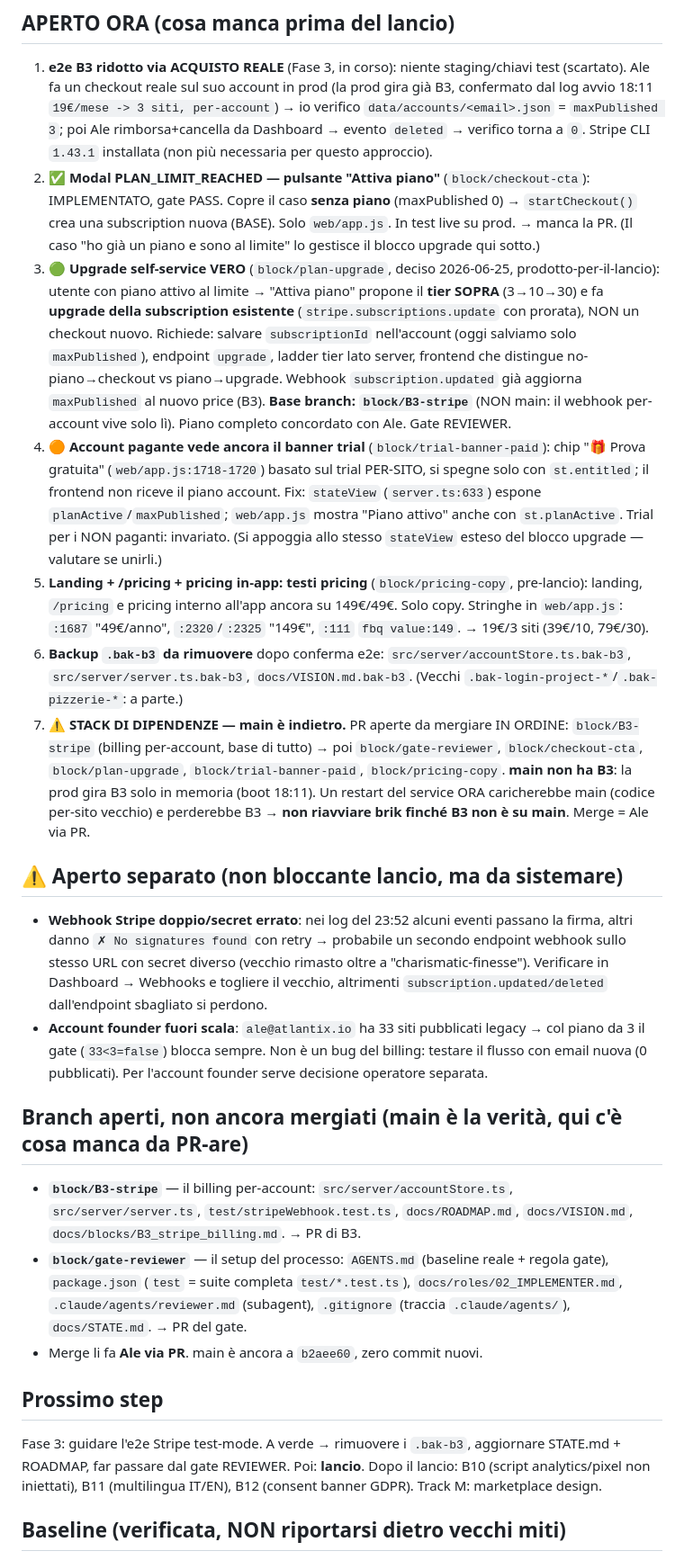
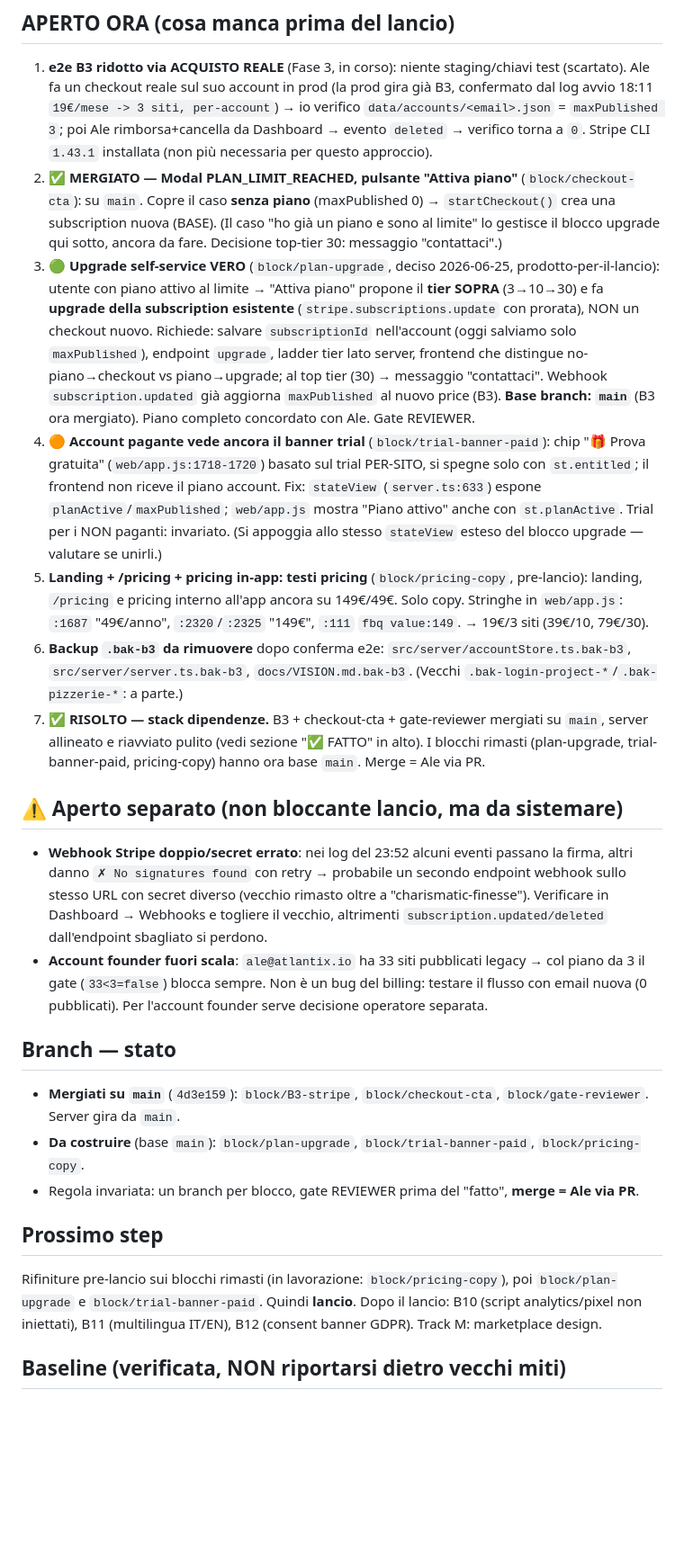
Before and after one commit to alessandrocadoniprojects/brik, a Markdown page: docs/STATE.md, the part around one of its changes. Shown at 90% size. GitHub-like rendering; blank space fills up the shorter version.

Commit message:
docs/STATE.md: merge B3+checkout-cta+gate-reviewer fatti, server in sicurezza
main (4d3e159) contiene B3 + bottone "Attiva piano" + gate. /opt/brik su main,
restart controllato pulito (log per-account, HTTP 200). Risolto lo stack
dipendenze. Blocchi rimasti (plan-upgrade, trial-banner-paid, pricing-copy)
ora con base main.

Co-Authored-By: Claude Opus 4.8 (1M context) <noreply@anthropic.com>

```diff
--- a/docs/STATE.md
+++ b/docs/STATE.md
@@ -15,24 +18,24 @@ B1 ✓ → B2 ✓ (live) → **B3 ✓ lato codice** (gate REVIEWER PASS) → **L
 
 ## APERTO ORA (cosa manca prima del lancio)
 1. **e2e B3 ridotto via ACQUISTO REALE** (Fase 3, in corso): niente staging/chiavi test (scartato). Ale fa un checkout reale sul suo account in prod (la prod gira già B3, confermato dal log avvio 18:11 `19€/mese -> 3 siti, per-account`) → io verifico `data/accounts/<email>.json` = `maxPublished 3`; poi Ale rimborsa+cancella da Dashboard → evento `deleted` → verifico torna a `0`. Stripe CLI `1.43.1` installata (non più necessaria per questo approccio).
-2. **✅ Modal PLAN_LIMIT_REACHED — pulsante "Attiva piano"** (`block/checkout-cta`): IMPLEMENTATO, gate PASS. Copre il caso **senza piano** (maxPublished 0) → `startCheckout()` crea una subscription nuova (BASE). Solo `web/app.js`. In test live su prod. → manca la PR. (Il caso "ho già un piano e sono al limite" lo gestisce il blocco upgrade qui sotto.)
-3. **🟢 Upgrade self-service VERO** (`block/plan-upgrade`, deciso 2026-06-25, prodotto-per-il-lancio): utente con piano attivo al limite → "Attiva piano" propone il **tier SOPRA** (3→10→30) e fa **upgrade della subscription esistente** (`stripe.subscriptions.update` con prorata), NON un checkout nuovo. Richiede: salvare `subscriptionId` nell'account (oggi salviamo solo `maxPublished`), endpoint `upgrade`, ladder tier lato server, frontend che distingue no-piano→checkout vs piano→upgrade. Webhook `subscription.updated` già aggiorna `maxPublished` al nuovo price (B3). **Base branch: `block/B3-stripe`** (NON main: il webhook per-account vive solo lì). Piano completo concordato con Ale. Gate REVIEWER.
+2. **✅ MERGIATO — Modal PLAN_LIMIT_REACHED, pulsante "Attiva piano"** (`block/checkout-cta`): su `main`. Copre il caso **senza piano** (maxPublished 0) → `startCheckout()` crea una subscription nuova (BASE). (Il caso "ho già un piano e sono al limite" lo gestisce il blocco upgrade qui sotto, ancora da fare. Decisione top-tier 30: messaggio "contattaci".)
+3. **🟢 Upgrade self-service VERO** (`block/plan-upgrade`, deciso 2026-06-25, prodotto-per-il-lancio): utente con piano attivo al limite → "Attiva piano" propone il **tier SOPRA** (3→10→30) e fa **upgrade della subscription esistente** (`stripe.subscriptions.update` con prorata), NON un checkout nuovo. Richiede: salvare `subscriptionId` nell'account (oggi salviamo solo `maxPublished`), endpoint `upgrade`, ladder tier lato server, frontend che distingue no-piano→checkout vs piano→upgrade; al top tier (30) → messaggio "contattaci". Webhook `subscription.updated` già aggiorna `maxPublished` al nuovo price (B3). **Base branch: `main`** (B3 ora mergiato). Piano completo concordato con Ale. Gate REVIEWER.
 4. **🟠 Account pagante vede ancora il banner trial** (`block/trial-banner-paid`): chip "🎁 Prova gratuita" (`web/app.js:1718-1720`) basato sul trial PER-SITO, si spegne solo con `st.entitled`; il frontend non riceve il piano account. Fix: `stateView` (`server.ts:633`) espone `planActive`/`maxPublished`; `web/app.js` mostra "Piano attivo" anche con `st.planActive`. Trial per i NON paganti: invariato. (Si appoggia allo stesso `stateView` esteso del blocco upgrade — valutare se unirli.)
 5. **Landing + /pricing + pricing in-app: testi pricing** (`block/pricing-copy`, pre-lancio): landing, `/pricing` e pricing interno all'app ancora su 149€/49€. Solo copy. Stringhe in `web/app.js`: `:1687` "49€/anno", `:2320`/`:2325` "149€", `:111` `fbq value:149`. → 19€/3 siti (39€/10, 79€/30).
 6. **Backup `.bak-b3` da rimuovere** dopo conferma e2e: `src/server/accountStore.ts.bak-b3`, `src/server/server.ts.bak-b3`, `docs/VISION.md.bak-b3`. (Vecchi `.bak-login-project-*`/`.bak-pizzerie-*`: a parte.)
-7. **⚠️ STACK DI DIPENDENZE — main è indietro.** PR aperte da mergiare IN ORDINE: `block/B3-stripe` (billing per-account, base di tutto) → poi `block/gate-reviewer`, `block/checkout-cta`, `block/plan-upgrade`, `block/trial-banner-paid`, `block/pricing-copy`. **main non ha B3**: la prod gira B3 solo in memoria (boot 18:11). Un restart del service ORA caricherebbe main (codice per-sito vecchio) e perderebbe B3 → **non riavviare brik finché B3 non è su main**. Merge = Ale via PR.
+7. **✅ RISOLTO — stack dipendenze.** B3 + checkout-cta + gate-reviewer mergiati su `main`, server allineato e riavviato pulito (vedi sezione "✅ FATTO" in alto). I blocchi rimasti (plan-upgrade, trial-banner-paid, pricing-copy) hanno ora base `main`. Merge = Ale via PR.
 
 ## ⚠️ Aperto separato (non bloccante lancio, ma da sistemare)
 - **Webhook Stripe doppio/secret errato**: nei log del 23:52 alcuni eventi passano la firma, altri danno `✗ No signatures found` con retry → probabile un secondo endpoint webhook sullo stesso URL con secret diverso (vecchio rimasto oltre a "charismatic-finesse"). Verificare in Dashboard → Webhooks e togliere il vecchio, altrimenti `subscription.updated/deleted` dall'endpoint sbagliato si perdono.
 - **Account founder fuori scala**: `ale@atlantix.io` ha 33 siti pubblicati legacy → col piano da 3 il gate (`33<3=false`) blocca sempre. Non è un bug del billing: testare il flusso con email nuova (0 pubblicati). Per l'account founder serve decisione operatore separata.
 
-## Branch aperti, non ancora mergiati (main è la verità, qui c'è cosa manca da PR-are)
-- **`block/B3-stripe`** — il billing per-account: `src/server/accountStore.ts`, `src/server/server.ts`, `test/stripeWebhook.test.ts`, `docs/ROADMAP.md`, `docs/VISION.md`, `docs/blocks/B3_stripe_billing.md`. → PR di B3.
-- **`block/gate-reviewer`** — il setup del processo: `AGENTS.md` (baseline reale + regola gate), `package.json` (`test` = suite completa `test/*.test.ts`), `docs/roles/02_IMPLEMENTER.md`, `.claude/agents/reviewer.md` (subagent), `.gitignore` (traccia `.claude/agents/`), `docs/STATE.md`. → PR del gate.
-- Merge li fa **Ale via PR**. main è ancora a `b2aee60`, zero commit nuovi.
+## Branch — stato
+- **Mergiati su `main`** (`4d3e159`): `block/B3-stripe`, `block/checkout-cta`, `block/gate-reviewer`. Server gira da `main`.
+- **Da costruire** (base `main`): `block/plan-upgrade`, `block/trial-banner-paid`, `block/pricing-copy`.
+- Regola invariata: un branch per blocco, gate REVIEWER prima del "fatto", **merge = Ale via PR**.
 
 ## Prossimo step
-Fase 3: guidare l'e2e Stripe test-mode. A verde → rimuovere i `.bak-b3`, aggiornare STATE.md + ROADMAP, far passare dal gate REVIEWER. Poi: **lancio**. Dopo il lancio: B10 (script analytics/pixel non iniettati), B11 (multilingua IT/EN), B12 (consent banner GDPR). Track M: marketplace design.
+Rifiniture pre-lancio sui blocchi rimasti (in lavorazione: `block/pricing-copy`), poi `block/plan-upgrade` e `block/trial-banner-paid`. Quindi **lancio**. Dopo il lancio: B10 (script analytics/pixel non iniettati), B11 (multilingua IT/EN), B12 (consent banner GDPR). Track M: marketplace design.
 
 ## Baseline (verificata, NON riportarsi dietro vecchi miti)
 - `npm run typecheck` → **ZERO errori**.
```
Also changed, not shown: other parts of docs/STATE.md (+5 -2 lines).
